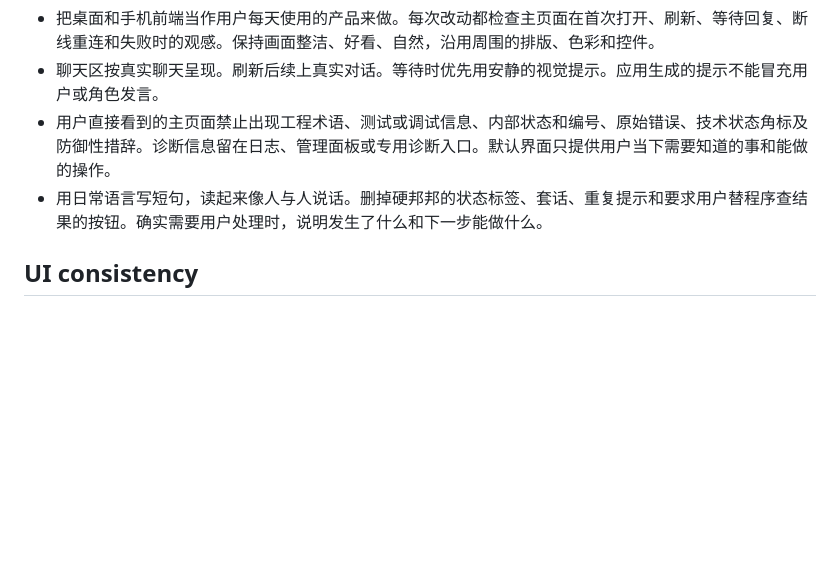
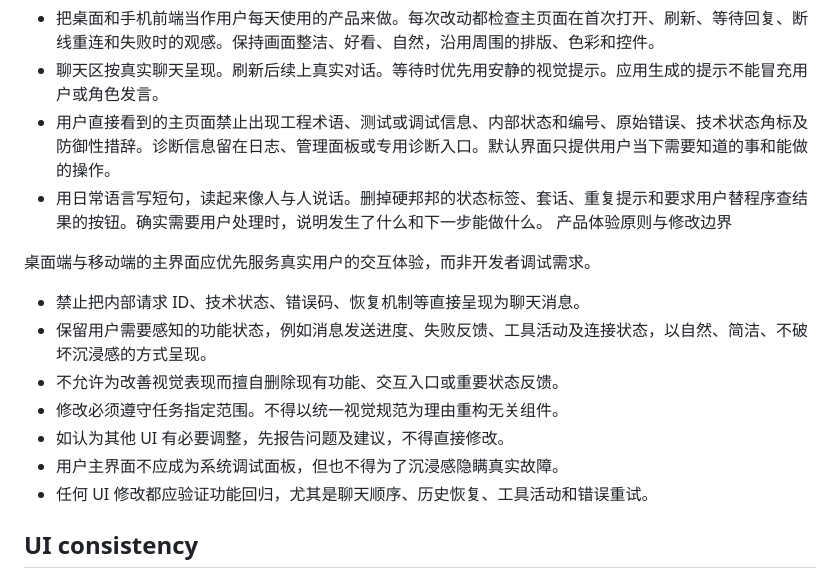
Before and after one commit to cicikat/PresenceKit-mobile, a Markdown page: AGENTS.md, the part around the change. GitHub-like rendering; blank space fills up the shorter version.

Commit message:
Document mobile interface editing boundaries

```diff
--- a/AGENTS.md
+++ b/AGENTS.md
@@ -200,6 +200,16 @@ flutter build apk --debug --flavor dev
 - 聊天区按真实聊天呈现。刷新后续上真实对话。等待时优先用安静的视觉提示。应用生成的提示不能冒充用户或角色发言。
 - 用户直接看到的主页面禁止出现工程术语、测试或调试信息、内部状态和编号、原始错误、技术状态角标及防御性措辞。诊断信息留在日志、管理面板或专用诊断入口。默认界面只提供用户当下需要知道的事和能做的操作。
 - 用日常语言写短句，读起来像人与人说话。删掉硬邦邦的状态标签、套话、重复提示和要求用户替程序查结果的按钮。确实需要用户处理时，说明发生了什么和下一步能做什么。
+产品体验原则与修改边界
+
+桌面端与移动端的主界面应优先服务真实用户的交互体验，而非开发者调试需求。
+- 禁止把内部请求 ID、技术状态、错误码、恢复机制等直接呈现为聊天消息。
+- 保留用户需要感知的功能状态，例如消息发送进度、失败反馈、工具活动及连接状态，以自然、简洁、不破坏沉浸感的方式呈现。
+- 不允许为改善视觉表现而擅自删除现有功能、交互入口或重要状态反馈。
+- 修改必须遵守任务指定范围。不得以统一视觉规范为理由重构无关组件。
+- 如认为其他 UI 有必要调整，先报告问题及建议，不得直接修改。
+- 用户主界面不应成为系统调试面板，但也不得为了沉浸感隐瞒真实故障。
+- 任何 UI 修改都应验证功能回归，尤其是聊天顺序、历史恢复、工具活动和错误重试。
 
 ## UI consistency
 
```
